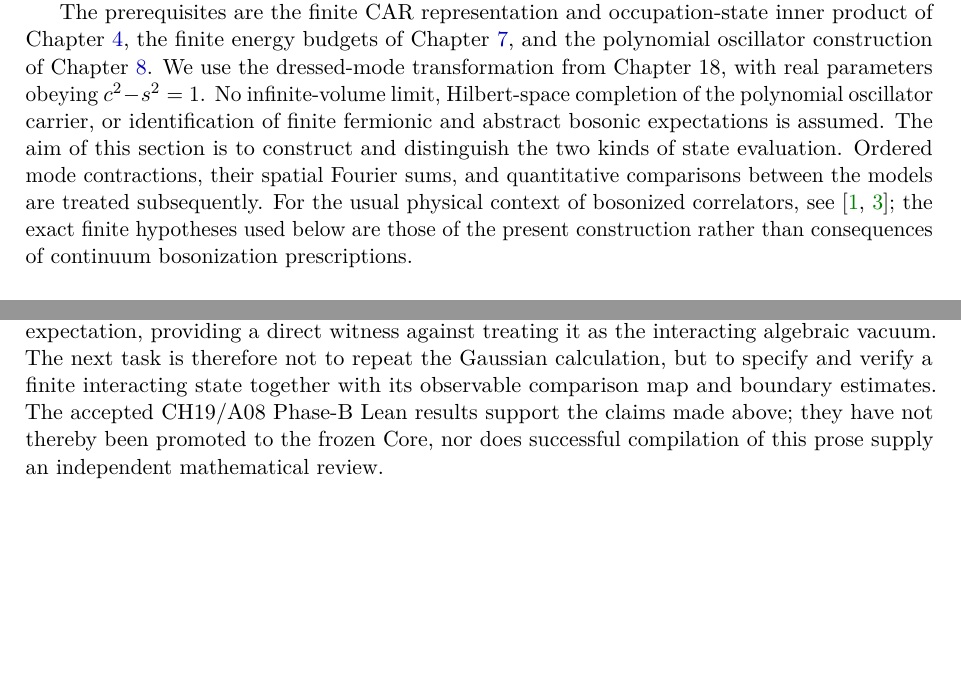
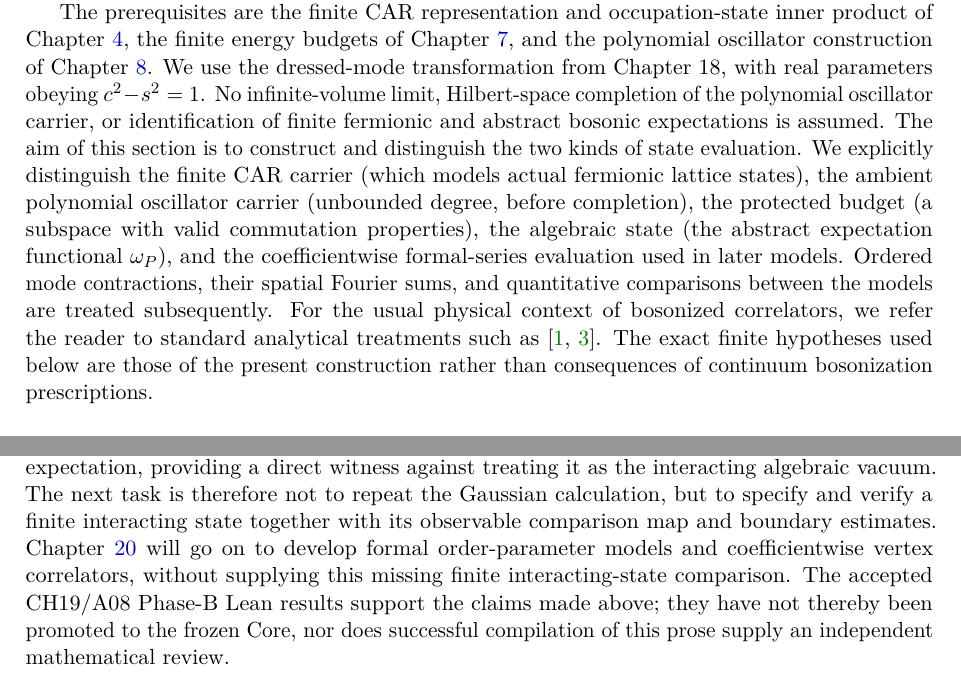
Before and after one commit to lufreitas0000/bosonize-lean, a LaTeX thesis (notes/latex/main.tex, which reads notes/latex/chapters/sections/19.1.tex, notes/latex/chapters/sections/19.4.tex): two parts of pages 94 and 119 of 196, joined at a grey line, cut so that both start at the same text, the shorter picture padded with empty space. Compiled offline with pdfLaTeX.

Commit message:
web: rewrite-ch19-wave1 verified response
Packet-Id: rewrite-ch19-wave1-20261016T003548Z-19b274ae
Model: jules
Base-SHA: 4e2806009c9f7f72d670b1c1ad55afe8a564b53f
Spec-SHA256: c4aeda0ca396e5bbaaa84a964db1074b589de0895c5b743fb970d6356c92b6b6
Response-SHA256: 7fead4a1c94fb1bda1481ccc7a2687c356d25d1d44c34e209adeb3dcd072aaf0
(cherry picked from commit 1a3690c72fb292b593fabb856bf26b8c4ef43236)

```diff
--- a/notes/latex/chapters/sections/19.1.tex
+++ b/notes/latex/chapters/sections/19.1.tex
@@ -21,10 +21,10 @@ Chapter~18, with real parameters obeying $c^2-s^2=1$.  No infinite-volume
 limit, Hilbert-space completion of the polynomial oscillator carrier, or
 identification of finite fermionic and abstract bosonic expectations is assumed.
 The aim of this section is to construct and distinguish the two kinds of
-state evaluation.  Ordered mode contractions, their spatial Fourier sums,
+state evaluation.  We explicitly distinguish the finite CAR carrier (which models actual fermionic lattice states), the ambient polynomial oscillator carrier (unbounded degree, before completion), the protected budget (a subspace with valid commutation properties), the algebraic state (the abstract expectation functional $\omega_P$), and the coefficientwise formal-series evaluation used in later models. Ordered mode contractions, their spatial Fourier sums,
 and quantitative comparisons between the models are treated subsequently.
-For the usual physical context of bosonized correlators, see
-\cite{giamarchi2004,vondelft1998}; the exact finite hypotheses used below
+For the usual physical context of bosonized correlators, we refer the reader to standard analytical treatments such as
+\cite{giamarchi2004,vondelft1998}. The exact finite hypotheses used below
 are those of the present construction rather than consequences of continuum
 bosonization prescriptions.
 
--- a/notes/latex/chapters/sections/19.4.tex
+++ b/notes/latex/chapters/sections/19.4.tex
@@ -506,7 +506,10 @@ providing a direct witness against treating it as the interacting
 algebraic vacuum.  The next task is therefore not to repeat the
 Gaussian calculation, but to specify and verify a finite interacting
 state together with its observable comparison map and boundary
-estimates.  The accepted CH19/A08 Phase-B Lean results support the
+estimates.  Chapter~\ref{ch:order-parameters} will go on to develop
+formal order-parameter models and coefficientwise vertex correlators,
+without supplying this missing finite interacting-state comparison.
+The accepted CH19/A08 Phase-B Lean results support the
 claims made above; they have not thereby been promoted to the frozen
 Core, nor does successful compilation of this prose supply an
 independent mathematical review.
```
Also changed, not shown: notes/latex/chapters/sections/19.2.tex (+2 -2 lines), notes/latex/chapters/sections/19.3.tex (+2 -2 lines).
